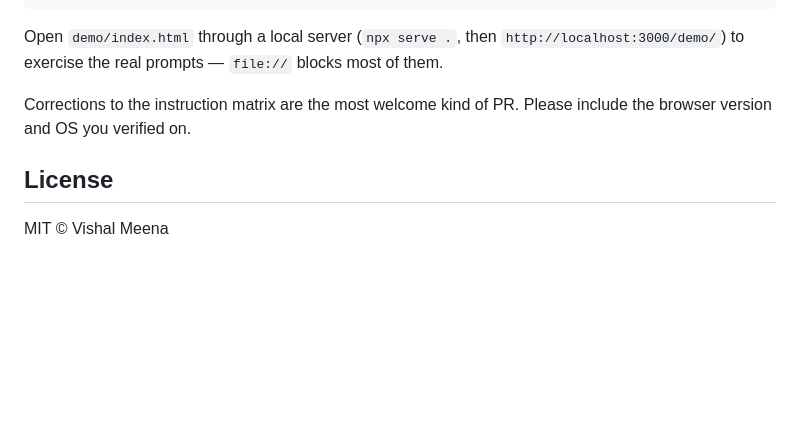
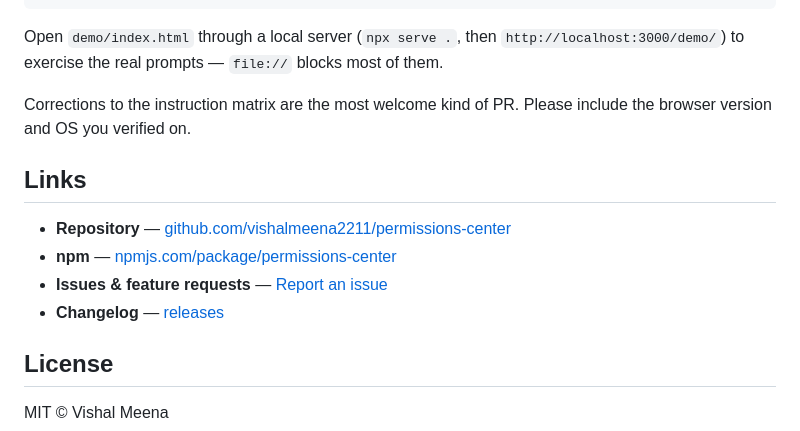
Before and after one commit to vishalmeena2211/permissions-center, a Markdown page: README.md, the part around one of its changes. GitHub-like rendering; blank space fills up the shorter version.

Commit message:
docs: link the GitHub repository from the README
Adds a repo badge, a Links section (repository, npm, issues, releases),
and replaces relative links with absolute GitHub URLs so they resolve
when npm renders the README.

```diff
--- a/README.md
+++ b/README.md
@@ -334,6 +335,13 @@ Open `demo/index.html` through a local server (`npx serve .`, then
 Corrections to the instruction matrix are the most welcome kind of PR. Please include the browser
 version and OS you verified on.
 
+## Links
+
+- **Repository** — [github.com/vishalmeena2211/permissions-center](https://github.com/vishalmeena2211/permissions-center)
+- **npm** — [npmjs.com/package/permissions-center](https://www.npmjs.com/package/permissions-center)
+- **Issues & feature requests** — [Report an issue](https://github.com/vishalmeena2211/permissions-center/issues)
+- **Changelog** — [releases](https://github.com/vishalmeena2211/permissions-center/releases)
+
 ## License
 
 MIT © Vishal Meena
```
Also changed, not shown: other parts of README.md (+2 -1 lines).
